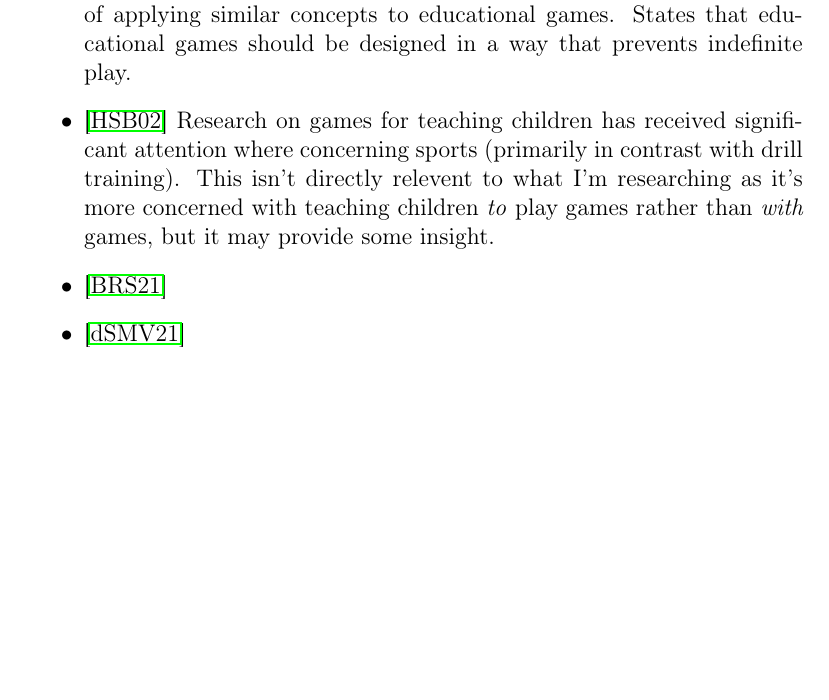
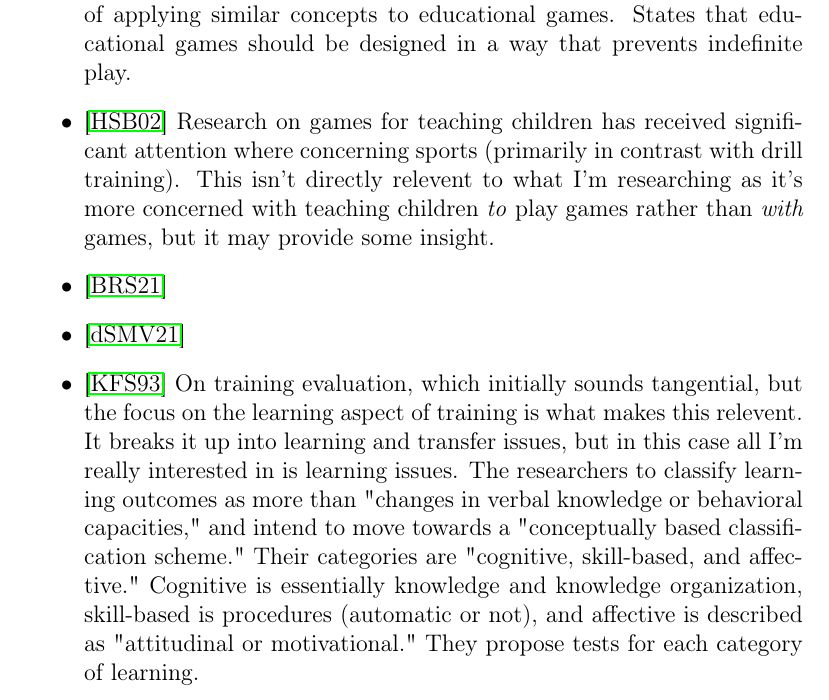
Before and after one commit to ameliasthompson/MQP, a LaTeX document (report/Annotated_Bibliography.tex): part of page 1 of 3, cut so that both start at the same text, the shorter picture padded with empty space. Compiled offline with pdfLaTeX.

Commit message:
Added annotated bib entry for kraiger1993

```diff
--- a/report/Annotated_Bibliography.tex
+++ b/report/Annotated_Bibliography.tex
@@ -23,6 +23,8 @@
 \item\cite{berns2021virtualreality}
 
 \item\cite{dasilveira2021eguess}
+
+\item\cite{kraiger1993application} On training evaluation, which initially sounds tangential, but the focus on the learning aspect of training is what makes this relevent. It breaks it up into learning and transfer issues, but in this case all I'm really interested in is learning issues. The researchers to classify learning outcomes as more than "changes in verbal knowledge or behavioral capacities," and intend to move towards a "conceptually based classification scheme." Their categories are "cognitive, skill-based, and affective." Cognitive is essentially knowledge and knowledge organization, skill-based is procedures (automatic or not), and affective is described as "attitudinal or motivational." They propose tests for each category of learning.
 \end{itemize}
 
 
```
